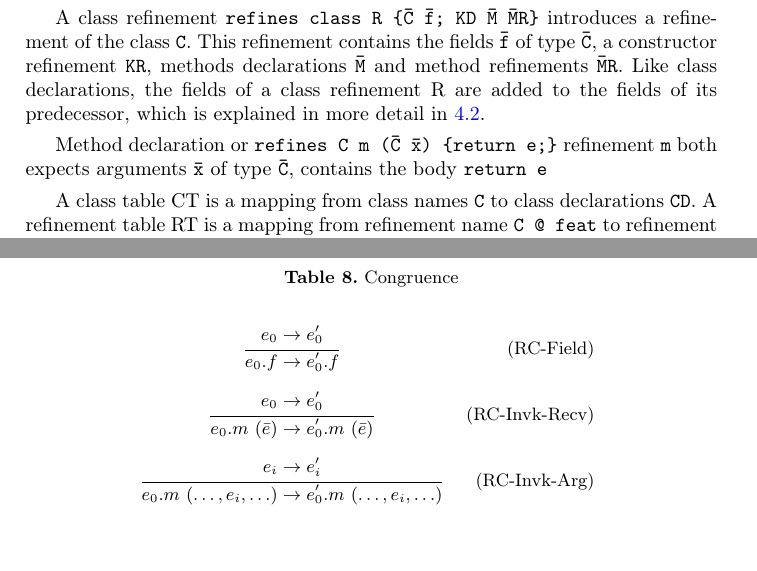
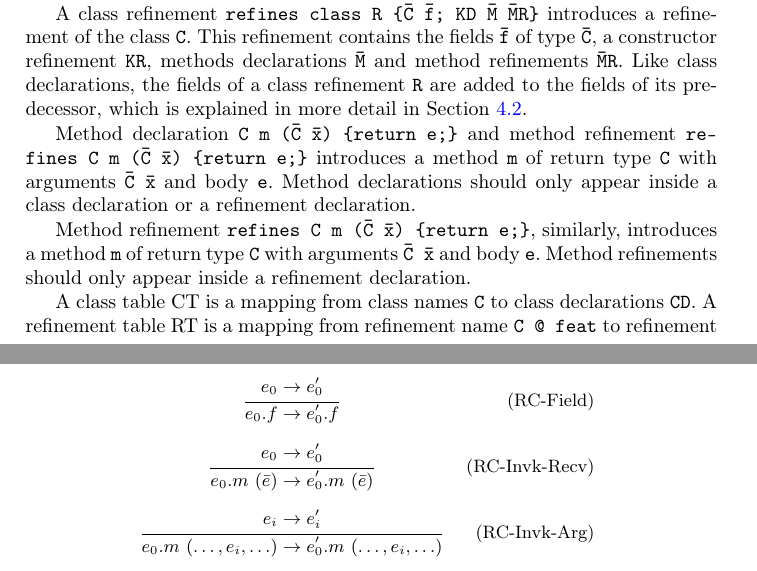
Before and after one commit to pedrotst/ffj-article, a LaTeX thesis (Overhaul_of_FFJ.tex, which reads doc/sections/feature_featherweight_java.tex): two parts of pages 3 and 6 of 7, joined at a grey line, cut so that both start at the same text, the shorter picture padded with empty space. Compiled offline with pdfLaTeX.

```diff
--- a/doc/sections/feature_featherweight_java.tex
+++ b/doc/sections/feature_featherweight_java.tex
@@ -69,12 +69,15 @@
 introduces a refinement of the class \texttt{C}.
 This refinement contains the fields  \texttt{\=f} of type \texttt{\=C},
 a constructor refinement \texttt{KR}, methods declarations \texttt{\=M} and method refinements \texttt{\={MR}}.
-Like class declarations, the fields of a class refinement R are added to the fields of its predecessor, which
-is explained in more detail in \ref{subsec:lookup}.
+Like class declarations, the fields of a class refinement \texttt{R} are added to the fields of its predecessor, which
+is explained in more detail in Section \ref{subsec:lookup}.
 
-Method declaration or \texttt{refines C~m~(\={C}~\={x}) \{return~e;\}}
-refinement \texttt{m} both expects arguments \texttt{\=x} of type \texttt{\=C}, contains the
-body \texttt{return e}
+Method declaration \texttt{C~m~(\={C}~\={x})\ \{return~e;\}} and method refinement \texttt{refines C~m~(\={C}~\={x})\ \{return~e;\}}
+introduces a method \texttt{m} of return type \texttt{C} with arguments \texttt{\={C}~\={x}} and body \texttt{e}.
+Method declarations should only appear inside a class declaration or a refinement declaration.
+
+Method refinement \texttt{refines C~m~(\={C}~\={x})\ \{return~e;\}}, similarly, introduces a method \texttt{m} of return type \texttt{C}
+with arguments \texttt{\={C}~\={x}} and body \texttt{e}. Method refinements should only appear inside a refinement declaration.
 
 A class table CT is a mapping from class names \texttt{C} to class declarations \texttt{CD}.
 A refinement table RT is a mapping from refinement name \texttt{C~@~feat} to refinement declarations.
```
